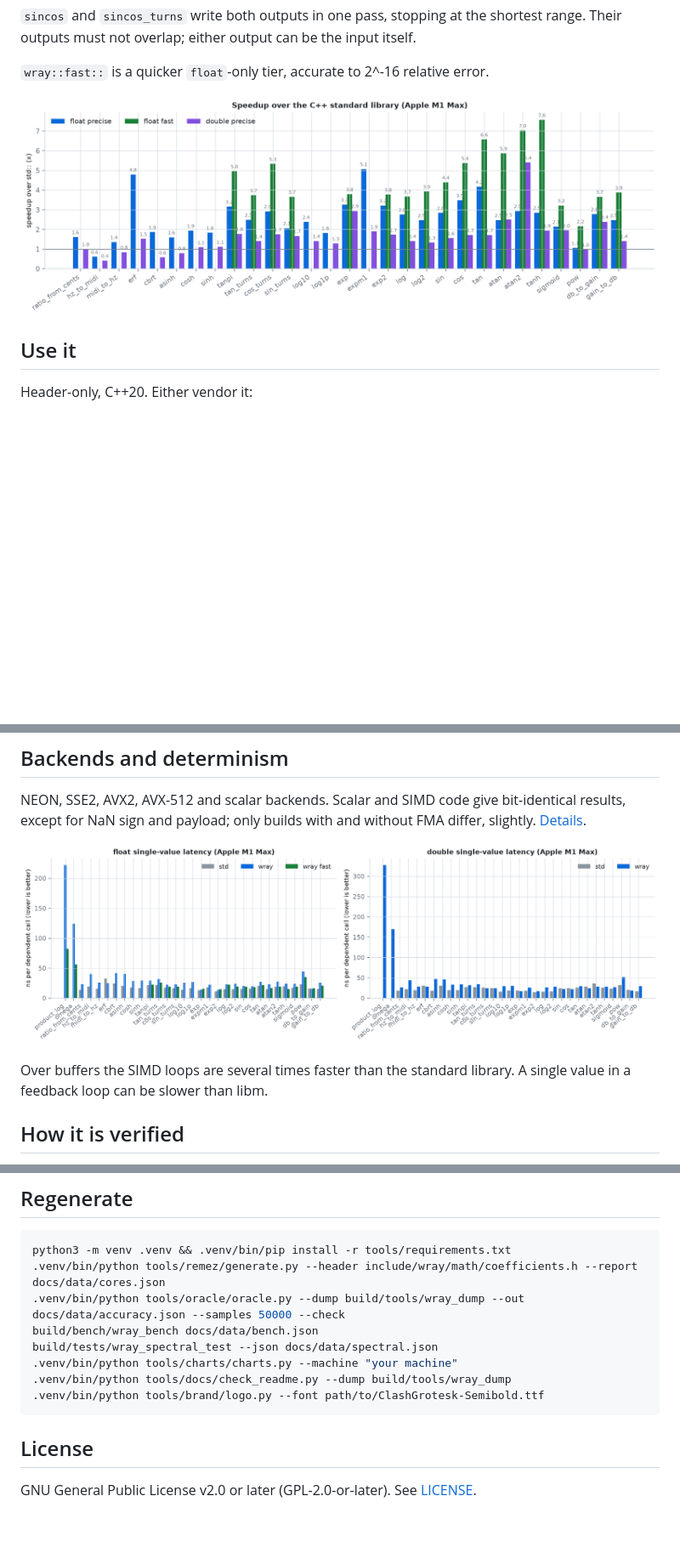
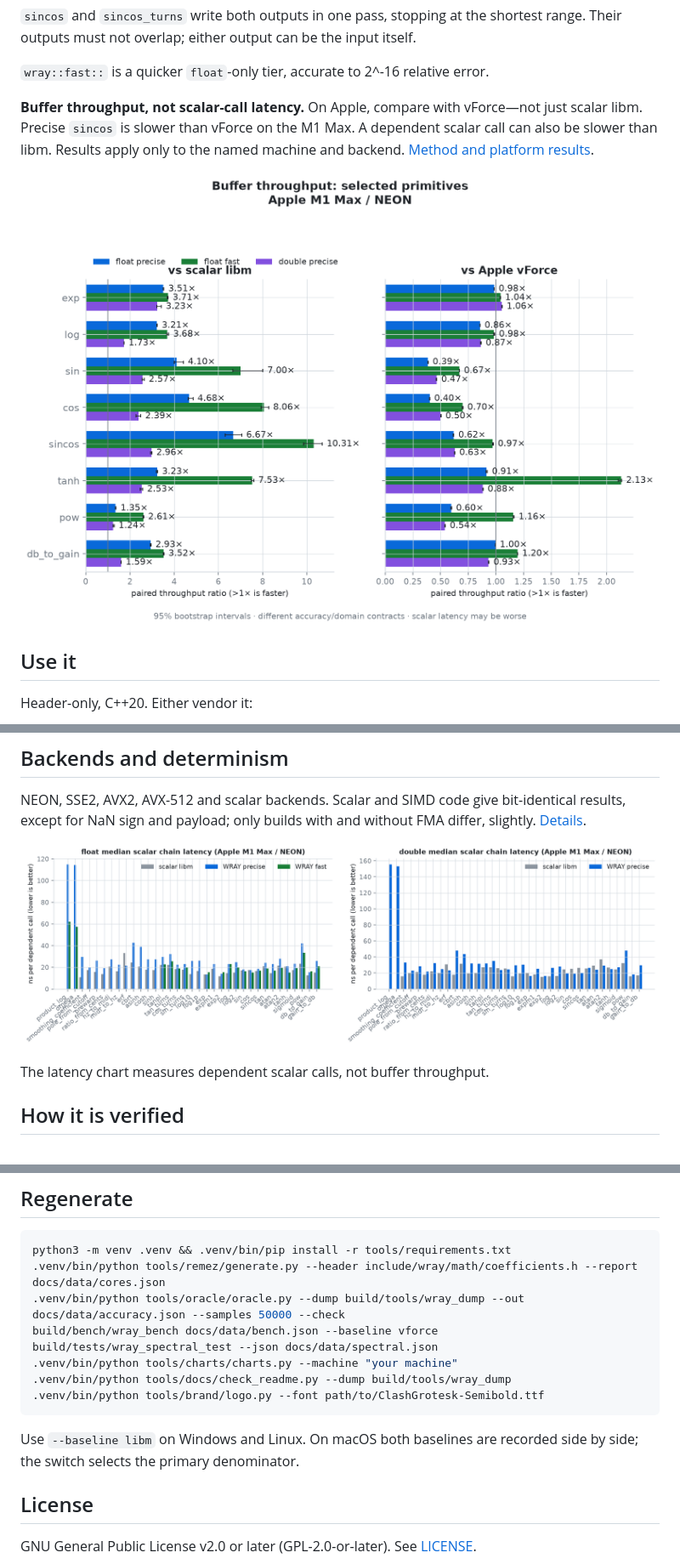
Before and after one commit to Lissajous-Labs/WRAY, a Markdown page: README.md, 3 parts joined by grey strips. Shown at 85% size. GitHub-like rendering; pictures changed too: docs/charts/latency.png, docs/charts/speedup.png; blank space fills up the shorter version.

Commit message:
Chart throughput against scalar libm and vForce with intervals

````diff
--- a/README.md
+++ b/README.md
@@ -44,6 +44,8 @@ Every function takes a scalar, a SIMD vector, or a range (any length, no alignme
 `sincos` and `sincos_turns` write both outputs in one pass, stopping at the shortest range. Their outputs must not overlap; either output can be the input itself.
 
 `wray::fast::` is a quicker `float`-only tier, accurate to 2^-16 relative error.
+
+**Buffer throughput, not scalar-call latency.** On Apple, compare with vForce—not just scalar libm. Precise `sincos` is slower than vForce on the M1 Max. A dependent scalar call can also be slower than libm. Results apply only to the named machine and backend. [Method and platform results](docs/details.md#performance).
 
 ![speedup](docs/charts/speedup.png)
 
@@ -123,7 +125,7 @@ NEON, SSE2, AVX2, AVX-512 and scalar backends. Scalar and SIMD code give bit-ide
 
 ![latency](docs/charts/latency.png)
 
-Over buffers the SIMD loops are several times faster than the standard library. A single value in a feedback loop can be slower than libm.
+The latency chart measures dependent scalar calls, not buffer throughput.
 
 ## How it is verified
 
@@ -161,13 +163,15 @@ More: [float](docs/charts/accuracy_f32.png), [double](docs/charts/accuracy_f64.p
 python3 -m venv .venv && .venv/bin/pip install -r tools/requirements.txt
 .venv/bin/python tools/remez/generate.py --header include/wray/math/coefficients.h --report docs/data/cores.json
 .venv/bin/python tools/oracle/oracle.py --dump build/tools/wray_dump --out docs/data/accuracy.json --samples 50000 --check
-build/bench/wray_bench docs/data/bench.json
+build/bench/wray_bench docs/data/bench.json --baseline vforce
 build/tests/wray_spectral_test --json docs/data/spectral.json
 .venv/bin/python tools/charts/charts.py --machine "your machine"
 .venv/bin/python tools/docs/check_readme.py --dump build/tools/wray_dump
 .venv/bin/python tools/brand/logo.py --font path/to/ClashGrotesk-Semibold.ttf
 ```
 
+Use `--baseline libm` on Windows and Linux. On macOS both baselines are recorded side by side; the switch selects the primary denominator.
+
 ## License
 
 GNU General Public License v2.0 or later (GPL-2.0-or-later). See [LICENSE](LICENSE).
````
Also changed, not shown: other parts of README.md (+1 -1 lines), docs/charts/throughput_f32.png, docs/charts/throughput_f64.png, 2 other files.
